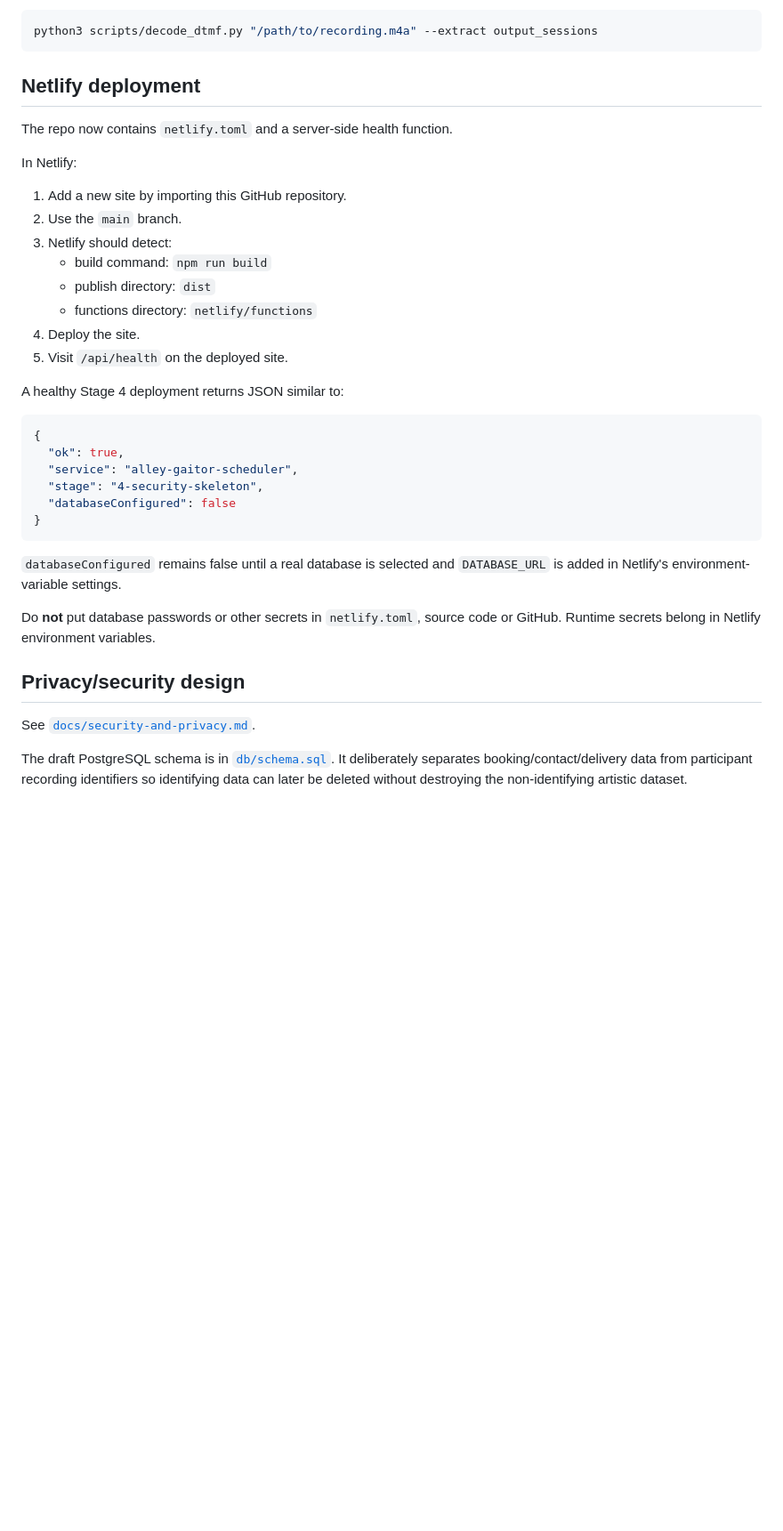
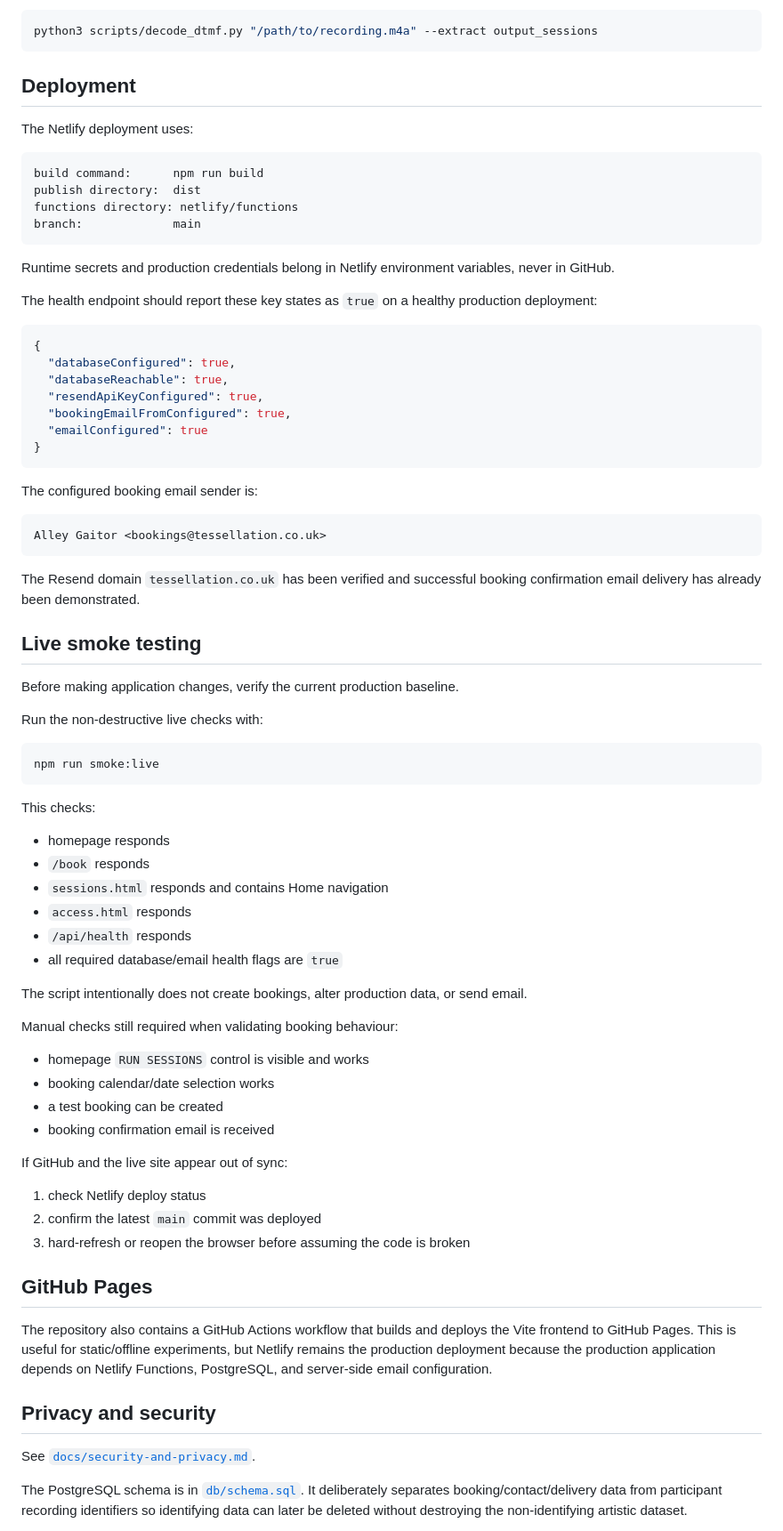
Before and after one commit to desdodec/alley__gaitor_scheduler, a Markdown page: README.md, the part around one of its changes. Shown at 89% size. GitHub-like rendering; blank space fills up the shorter version.

Commit message:
Update README to current deployed state

````diff
--- a/README.md
+++ b/README.md
@@ -80,39 +114,80 @@ Extract successfully paired sessions as WAV files:
 python3 scripts/decode_dtmf.py "/path/to/recording.m4a" --extract output_sessions
 ```
 
-## Netlify deployment
+## Deployment
 
-The repo now contains `netlify.toml` and a server-side health function.
+The Netlify deployment uses:
 
-In Netlify:
+```text
+build command:      npm run build
+publish directory:  dist
+functions directory: netlify/functions
+branch:             main
+```
 
-1. Add a new site by importing this GitHub repository.
-2. Use the `main` branch.
-3. Netlify should detect:
-   - build command: `npm run build`
-   - publish directory: `dist`
-   - functions directory: `netlify/functions`
-4. Deploy the site.
-5. Visit `/api/health` on the deployed site.
+Runtime secrets and production credentials belong in Netlify environment variables, never in GitHub.
 
-A healthy Stage 4 deployment returns JSON similar to:
+The health endpoint should report these key states as `true` on a healthy production deployment:
 
 ```json
 {
-  "ok": true,
-  "service": "alley-gaitor-scheduler",
-  "stage": "4-security-skeleton",
-  "databaseConfigured": false
+  "databaseConfigured": true,
+  "databaseReachable": true,
+  "resendApiKeyConfigured": true,
+  "bookingEmailFromConfigured": true,
+  "emailConfigured": true
 }
 ```
 
-`databaseConfigured` remains false until a real database is selected and `DATABASE_URL` is added in Netlify's environment-variable settings.
+The configured booking email sender is:
 
-Do **not** put database passwords or other secrets in `netlify.toml`, source code or GitHub. Runtime secrets belong in Netlify environment variables.
+```text
+Alley Gaitor <bookings@tessellation.co.uk>
+```
 
-## Privacy/security design
+The Resend domain `tessellation.co.uk` has been verified and successful booking confirmation email delivery has already been demonstrated.
+
+## Live smoke testing
+
+Before making application changes, verify the current production baseline.
+
+Run the non-destructive live checks with:
+
+```bash
+npm run smoke:live
+```
+
+This checks:
+
+- homepage responds
+- `/book` responds
+- `sessions.html` responds and contains Home navigation
+- `access.html` responds
+- `/api/health` responds
+- all required database/email health flags are `true`
+
+The script intentionally does not create bookings, alter production data, or send email.
+
+Manual checks still required when validating booking behaviour:
+
+- homepage `RUN SESSIONS` control is visible and works
+- booking calendar/date selection works
+- a test booking can be created
+- booking confirmation email is received
+
+If GitHub and the live site appear out of sync:
+
+1. check Netlify deploy status
+2. confirm the latest `main` commit was deployed
+3. hard-refresh or reopen the browser before assuming the code is broken
+
+## GitHub Pages
+
+The repository also contains a GitHub Actions workflow that builds and deploys the Vite frontend to GitHub Pages. This is useful for static/offline experiments, but Netlify remains the production deployment because the production application depends on Netlify Functions, PostgreSQL, and server-side email configuration.
+
+## Privacy and security
 
 See [`docs/security-and-privacy.md`](docs/security-and-privacy.md).
 
-The draft PostgreSQL schema is in [`db/schema.sql`](db/schema.sql). It deliberately separates booking/contact/delivery data from participant recording identifiers so identifying data can later be deleted without destroying the non-identifying artistic dataset.
+The PostgreSQL schema is in [`db/schema.sql`](db/schema.sql). It deliberately separates booking/contact/delivery data from participant recording identifiers so identifying data can later be deleted without destroying the non-identifying artistic dataset.
 
````
Also changed, not shown: other parts of README.md (+65 -16 lines).
